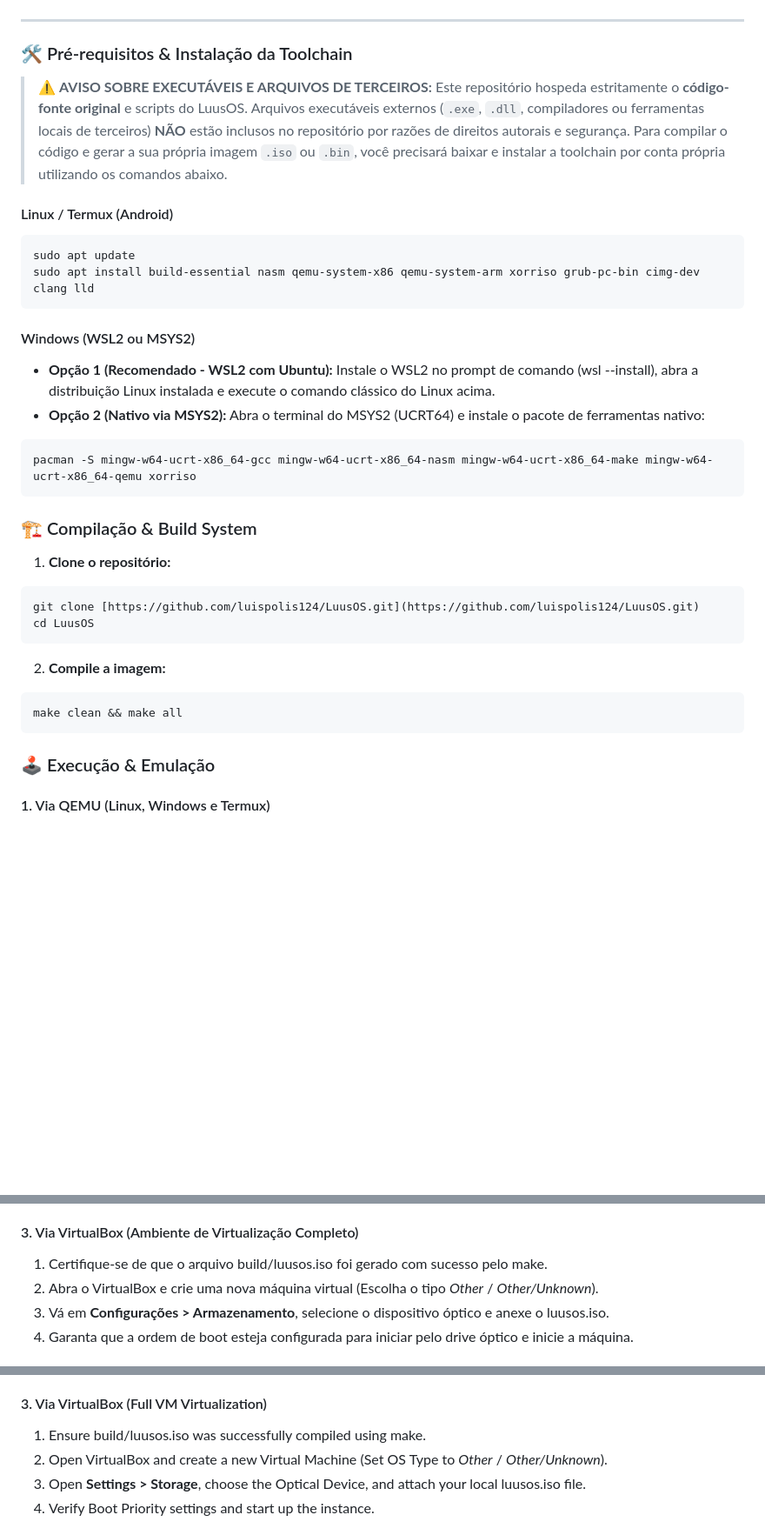
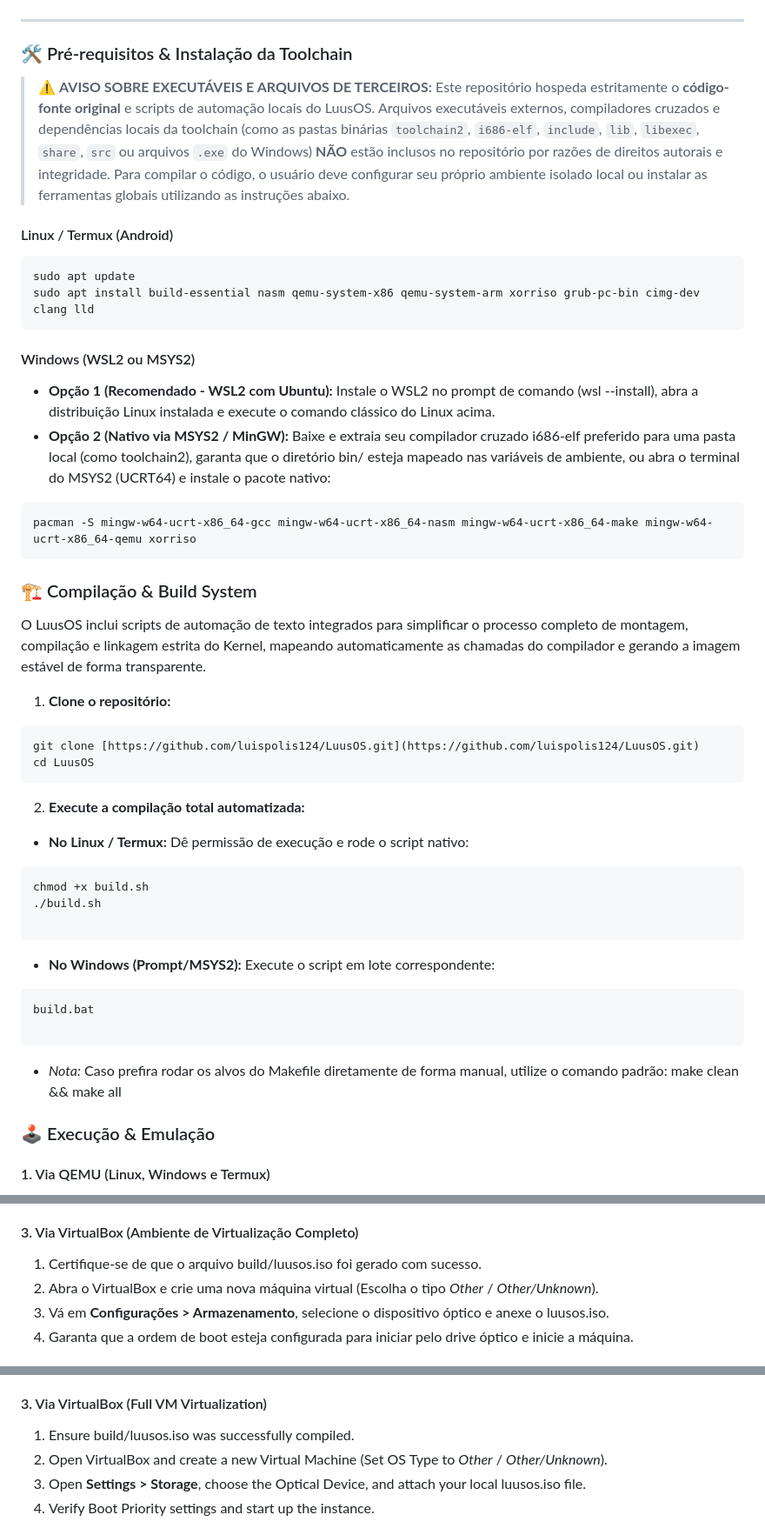
Before and after one commit to luispolis124/LuusOS, a Markdown page: README.md, 3 parts joined by grey strips. Shown at 87% size. Drawn GitHub-style; blank space fills up the shorter version.

Commit message:
Revise README for clarity on toolchain setup
Updated the README to clarify toolchain installation and compilation instructions, enhancing the overall guidance for users.

````diff
--- a/README.md
+++ b/README.md
@@ -28,7 +28,7 @@ O ecossistema é modularizado de modo flat e híbrido, suportando implementaçõ
 ---
 ### 🛠️ Pré-requisitos & Instalação da Toolchain
 > ⚠️ **AVISO SOBRE EXECUTÁVEIS E ARQUIVOS DE TERCEIROS:**
-> Este repositório hospeda estritamente o **código-fonte original** e scripts do LuusOS. Arquivos executáveis externos (`.exe`, `.dll`, compiladores ou ferramentas locais de terceiros) **NÃO** estão inclusos no repositório por razões de direitos autorais e segurança. Para compilar o código e gerar a sua própria imagem `.iso` ou `.bin`, você precisará baixar e instalar a toolchain por conta própria utilizando os comandos abaixo.
+> Este repositório hospeda estritamente o **código-fonte original** e scripts de automação locais do LuusOS. Arquivos executáveis externos, compiladores cruzados e dependências locais da toolchain (como as pastas binárias `toolchain2`, `i686-elf`, `include`, `lib`, `libexec`, `share`, `src` ou arquivos `.exe` do Windows) **NÃO** estão inclusos no repositório por razões de direitos autorais e integridade. Para compilar o código, o usuário deve configurar seu próprio ambiente isolado local ou instalar as ferramentas globais utilizando as instruções abaixo.
 #### Linux / Termux (Android)
 ```bash
 sudo apt update
@@ -36,20 +36,30 @@ sudo apt install build-essential nasm qemu-system-x86 qemu-system-arm xorriso gr
 ```
 #### Windows (WSL2 ou MSYS2)
  * **Opção 1 (Recomendado - WSL2 com Ubuntu):** Instale o WSL2 no prompt de comando (wsl --install), abra a distribuição Linux instalada e execute o comando clássico do Linux acima.
- * **Opção 2 (Nativo via MSYS2):** Abra o terminal do MSYS2 (UCRT64) e instale o pacote de ferramentas nativo:
+ * **Opção 2 (Nativo via MSYS2 / MinGW):** Baixe e extraia seu compilador cruzado i686-elf preferido para uma pasta local (como toolchain2), garanta que o diretório bin/ esteja mapeado nas variáveis de ambiente, ou abra o terminal do MSYS2 (UCRT64) e instale o pacote nativo:
 ```bash
 pacman -S mingw-w64-ucrt-x86_64-gcc mingw-w64-ucrt-x86_64-nasm mingw-w64-ucrt-x86_64-make mingw-w64-ucrt-x86_64-qemu xorriso
 ```
 ### 🏗️ Compilação & Build System
+O LuusOS inclui scripts de automação de texto integrados para simplificar o processo completo de montagem, compilação e linkagem estrita do Kernel, mapeando automaticamente as chamadas do compilador e gerando a imagem estável de forma transparente.
  1. **Clone o repositório:**
 ```bash
 git clone [https://github.com/luispolis124/LuusOS.git](https://github.com/luispolis124/LuusOS.git)
 cd LuusOS
 ```
- 2. **Compile a imagem:**
-```bash
-make clean && make all
-```
+ 2. **Execute a compilação total automatizada:**
+   * **No Linux / Termux:** Dê permissão de execução e rode o script nativo:
+   ```bash
+   chmod +x build.sh
+   ./build.sh
+
+   ```
+   * **No Windows (Prompt/MSYS2):** Execute o script em lote correspondente:
+   ```cmd
+   build.bat
+
+   ```
+   * *Nota:* Caso prefira rodar os alvos do Makefile diretamente de forma manual, utilize o comando padrão: make clean && make all
 ### 🕹️ Execução & Emulação
 #### 1. Via QEMU (Linux, Windows e Termux)
  * **Executando em x86 (Modo Padrão):**
@@ -70,7 +80,7 @@ Para executar o LuusOS no seu celular usando o Limbo:
  3. Na aba **Removable Drives**, habilite a opção **CDROM** e selecione o arquivo luusos.iso (Consulte os campos de **Kernel** caso use o .bin direto).
  4. Defina a interface de vídeo como **std** ou **vmware** e clique em **Play/Iniciar**.
 #### 3. Via VirtualBox (Ambiente de Virtualização Completo)
- 1. Certifique-se de que o arquivo build/luusos.iso foi gerado com sucesso pelo make.
+ 1. Certifique-se de que o arquivo build/luusos.iso foi gerado com sucesso.
  2. Abra o VirtualBox e crie uma nova máquina virtual (Escolha o tipo *Other* / *Other/Unknown*).
  3. Vá em **Configurações > Armazenamento**, selecione o dispositivo óptico e anexe o luusos.iso.
  4. Garanta que a ordem de boot esteja configurada para iniciar pelo drive óptico e inicie a máquina.
@@ -141,7 +161,7 @@ To test LuusOS directly on an Android device using Limbo:
  3. Inside the **Removable Drives** section, toggle **CDROM** and load your luusos.iso file (or provide it inside the **Kernel** fields if using raw standalone binaries).
  4. Select your Video Display Interface (e.g., **std** or **vmware**) and hit the **Play** button.
 #### 3. Via VirtualBox (Full VM Virtualization)
- 1. Ensure build/luusos.iso was successfully compiled using make.
+ 1. Ensure build/luusos.iso was successfully compiled.
  2. Open VirtualBox and create a new Virtual Machine (Set OS Type to *Other* / *Other/Unknown*).
  3. Open **Settings > Storage**, choose the Optical Device, and attach your local luusos.iso file.
  4. Verify Boot Priority settings and start up the instance.
````
Also changed, not shown: other parts of README.md (+16 -6 lines).
